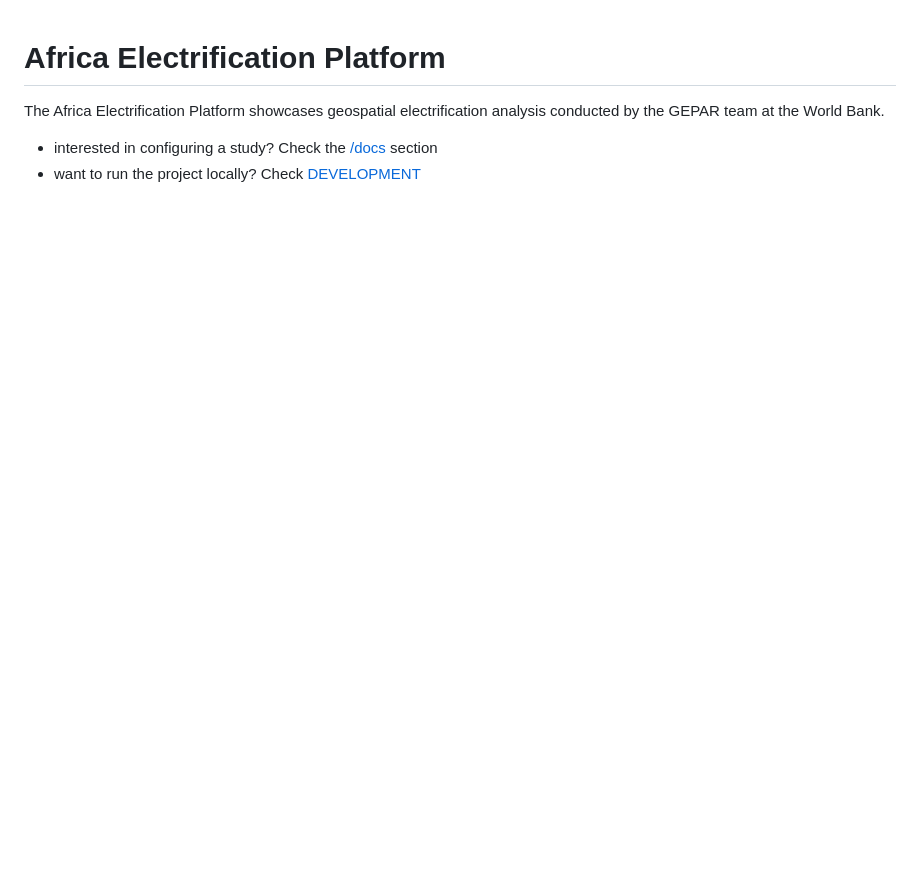
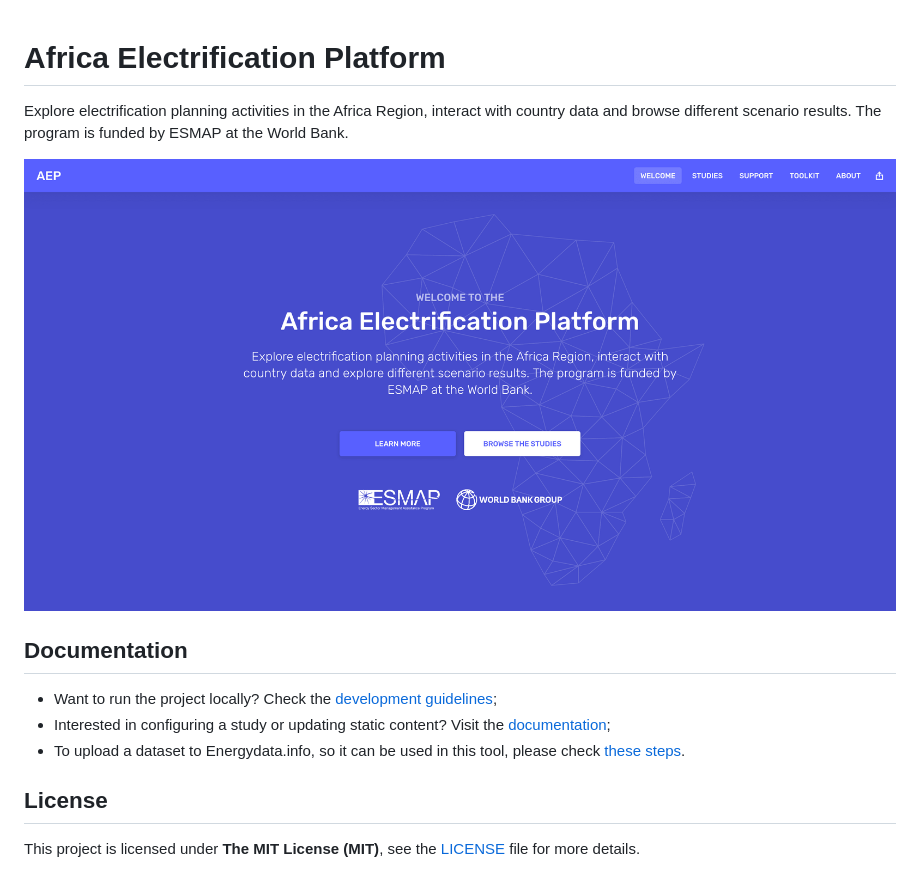
Before and after one commit to developmentseed/aep, a Markdown page: README.md, the part around the change. Rendered like a GitHub page; pictures changed too: docs/media/splash.png (added); blank space fills up the shorter version.

Commit message:
Update README content

```diff
--- a/README.md
+++ b/README.md
@@ -1,5 +1,15 @@
 # Africa Electrification Platform
-The Africa Electrification Platform showcases geospatial electrification analysis conducted by the GEPAR team at the World Bank.
 
-* interested in configuring a study? Check the [/docs](/docs) section
-* want to run the project locally? Check [DEVELOPMENT](/DEVELOPMENT.md)
+Explore electrification planning activities in the Africa Region, interact with country data and browse different scenario results. The program is funded by ESMAP at the World Bank.
+
+![Study Configuration](docs/media/splash.png)
+
+## Documentation
+
+* Want to run the project locally? Check the [development guidelines](/DEVELOPMENT.md);
+* Interested in configuring a study or updating static content? Visit the [documentation](/docs);
+* To upload a dataset to Energydata.info, so it can be used in this tool, please check [these steps](/docs/DATASETS.md).
+
+## License
+
+This project is licensed under **The MIT License (MIT)**, see the [LICENSE](LICENSE) file for more details.
```
